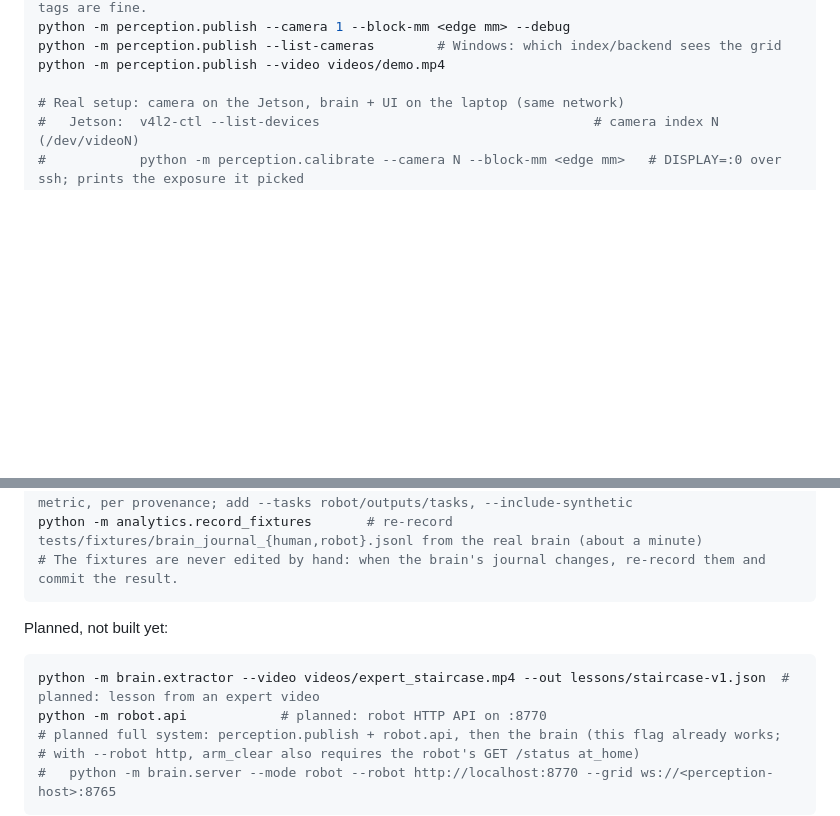
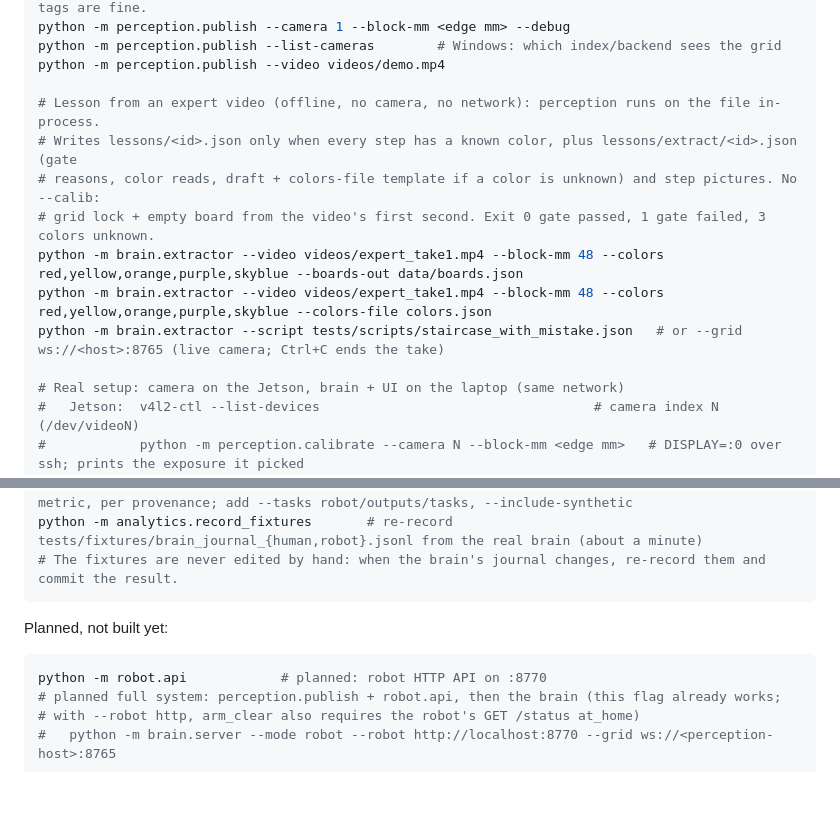
Before and after one commit to NSang22/apprentice, a Markdown page: README.md, 2 parts joined by grey strips. Drawn GitHub-style; blank space fills up the shorter version.

Commit message:
readme: extractor commands in section 8

````diff
--- a/README.md
+++ b/README.md
@@ -320,6 +320,14 @@ python -m perception.publish --camera 1 --block-mm <edge mm> --debug
 python -m perception.publish --list-cameras        # Windows: which index/backend sees the grid
 python -m perception.publish --video videos/demo.mp4
 
+# Lesson from an expert video (offline, no camera, no network): perception runs on the file in-process.
+# Writes lessons/<id>.json only when every step has a known color, plus lessons/extract/<id>.json (gate
+# reasons, color reads, draft + colors-file template if a color is unknown) and step pictures. No --calib:
+# grid lock + empty board from the video's first second. Exit 0 gate passed, 1 gate failed, 3 colors unknown.
+python -m brain.extractor --video videos/expert_take1.mp4 --block-mm 48 --colors red,yellow,orange,purple,skyblue --boards-out data/boards.json
+python -m brain.extractor --video videos/expert_take1.mp4 --block-mm 48 --colors red,yellow,orange,purple,skyblue --colors-file colors.json
+python -m brain.extractor --script tests/scripts/staircase_with_mistake.json   # or --grid ws://<host>:8765 (live camera; Ctrl+C ends the take)
+
 # Real setup: camera on the Jetson, brain + UI on the laptop (same network)
 #   Jetson:  v4l2-ctl --list-devices                                   # camera index N (/dev/videoN)
 #            python -m perception.calibrate --camera N --block-mm <edge mm>   # DISPLAY=:0 over ssh; prints the exposure it picked
@@ -345,7 +353,6 @@ python -m analytics.record_fixtures       # re-record tests/fixtures/brain_journ
 Planned, not built yet:
 
 ```bash
-python -m brain.extractor --video videos/expert_staircase.mp4 --out lessons/staircase-v1.json  # planned: lesson from an expert video
 python -m robot.api            # planned: robot HTTP API on :8770
 # planned full system: perception.publish + robot.api, then the brain (this flag already works;
 # with --robot http, arm_clear also requires the robot's GET /status at_home)
````
